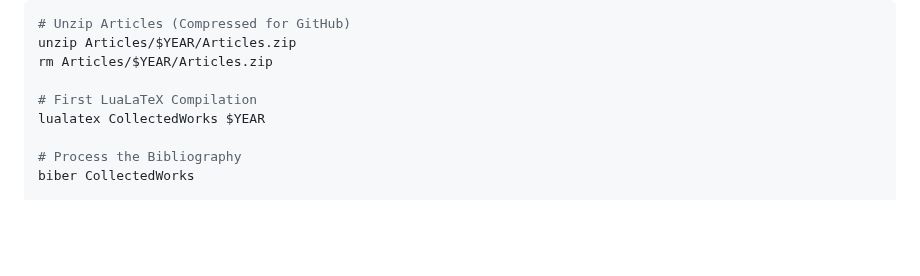
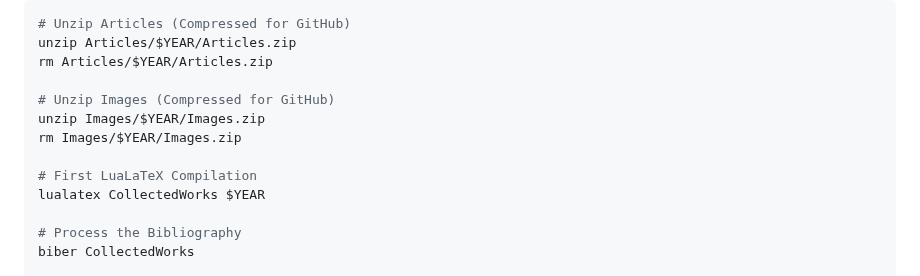
Before and after one commit to ibuybooks/haidut-collected-works, a Markdown page: README.md, the part around the change. Drawn GitHub-style; blank space fills up the shorter version.

```diff
--- a/README.md
+++ b/README.md
@@ -186,6 +186,10 @@ chemfig, luacode, luacolor, tikz, chngcntr, etoolbox, truncate, biblatex, unicod
 unzip Articles/$YEAR/Articles.zip
 rm Articles/$YEAR/Articles.zip
 
+# Unzip Images (Compressed for GitHub)
+unzip Images/$YEAR/Images.zip
+rm Images/$YEAR/Images.zip
+
 # First LuaLaTeX Compilation
 lualatex CollectedWorks $YEAR
 
```
